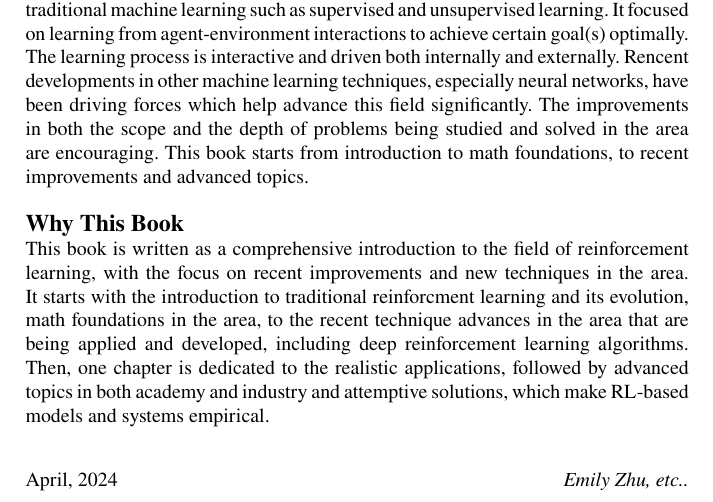
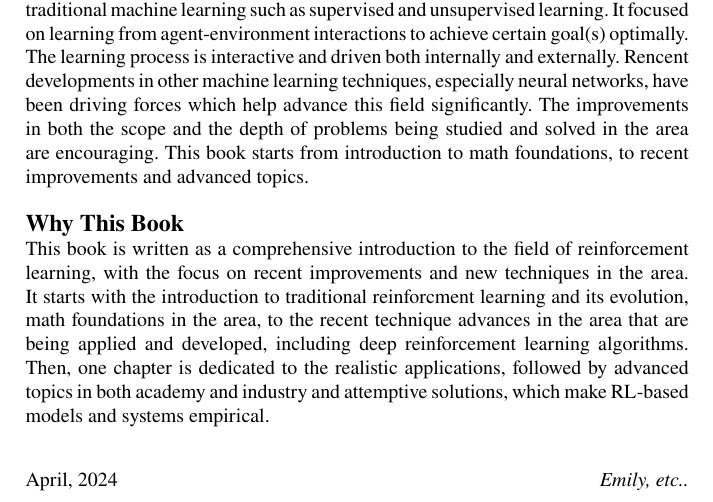
Before and after one commit to deep-reinforcement-learning-hub/deep_reinforcement_learning_book, a LaTeX document (DRL_main.tex, which reads preface.tex): part of page 3 of 31, cut so that both start at the same text. Compiled offline with pdfLaTeX.

Commit message:
a minor change.

```diff
--- a/preface.tex
+++ b/preface.tex
@@ -33,5 +33,5 @@ followed by advanced topics in both academy and industry and attemptive solution
 
 \vspace{\baselineskip}
 \begin{flushright}\noindent
-April, 2024 \hfill {\it Emily Zhu, etc..}\\
+April, 2024 \hfill {\it Emily, etc..}\\
 \end{flushright}
```
Also changed, not shown: DRL_main.pdf, 3 other files.
